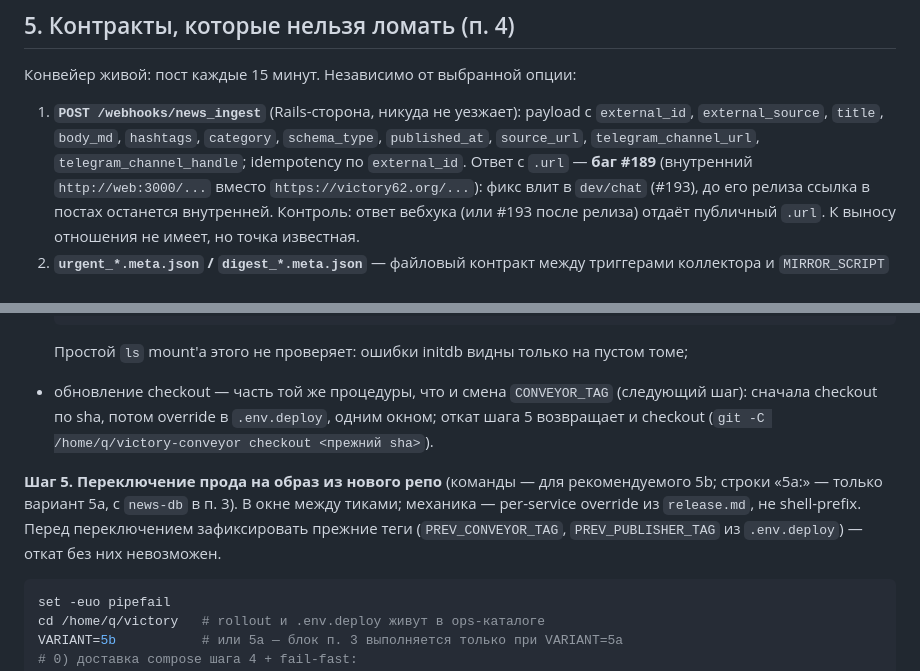
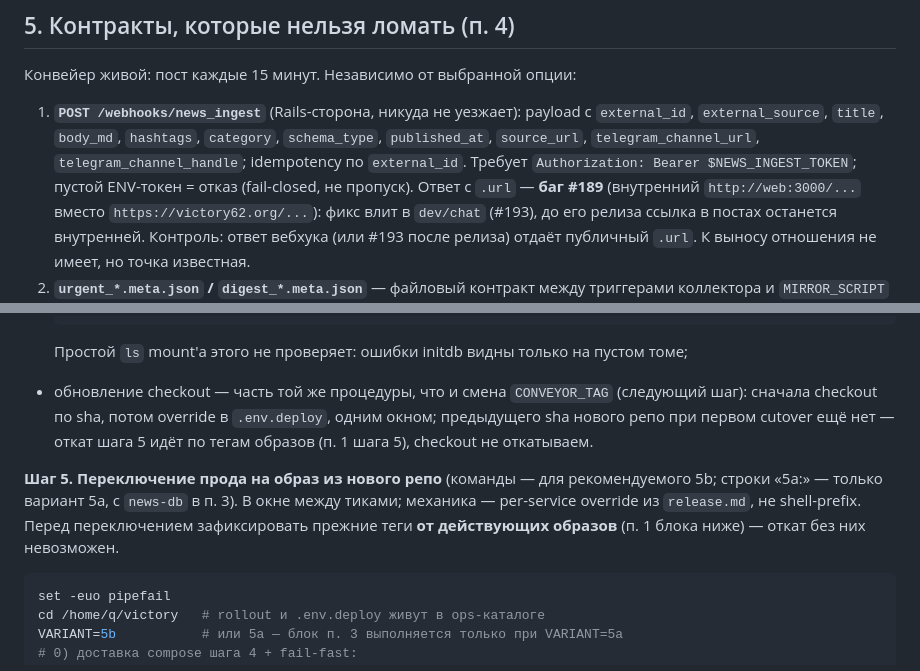
Before and after one commit to nick4man/victory, a Markdown page: docs/runbooks/newsman-extraction.md, 2 parts joined by grey strips. Rendered like a GitHub page.

````diff
--- a/docs/runbooks/newsman-extraction.md
+++ b/docs/runbooks/newsman-extraction.md
@@ -140,7 +139,8 @@ schema initdb (`services/urgent-news-collector/schema` монтируется в
    payload с `external_id`, `external_source`, `title`, `body_md`,
    `hashtags`, `category`, `schema_type`, `published_at`, `source_url`,
    `telegram_channel_url`, `telegram_channel_handle`; idempotency по
-   `external_id`.
+   `external_id`. Требует `Authorization: Bearer $NEWS_INGEST_TOKEN`; пустой
+   ENV-токен = отказ (fail-closed, не пропуск).
    Ответ с `.url` — **баг #189** (внутренний `http://web:3000/...` вместо
    `https://victory62.org/...`): фикс влит в `dev/chat` (#193), до его
    релиза ссылка в постах останется внутренней. Контроль: ответ вебхука
@@ -365,19 +361,17 @@ initdb-схема и код образа разойдутся молча:
   docker rm -f newsdb-smoke && docker volume rm smoke_initdb && trap - EXIT
   ```
 
-  Простой `ls` mount'а этого не проверяет: ошибки initdb видны только на
-  пустом томе;
+  Простой `ls` mount'а этого не проверяет: ошибки initdb видны только на пустом томе;
 - обновление checkout — часть той же процедуры, что и смена `CONVEYOR_TAG`
   (следующий шаг): сначала checkout по sha, потом override в `.env.deploy`,
-  одним окном; откат шага 5 возвращает и checkout (`git -C
-  /home/q/victory-conveyor checkout <прежний sha>`).
+  одним окном; предыдущего sha нового репо при первом cutover ещё нет —
+  откат шага 5 идёт по тегам образов (п. 1 шага 5), checkout не откатываем.
 
 **Шаг 5. Переключение прода на образ из нового репо** (команды — для
 рекомендуемого 5b; строки «5a:» — только вариант 5a, с `news-db` в п. 3).
 В окне между тиками; механика — per-service override из `release.md`, не
-shell-prefix. Перед переключением зафиксировать прежние теги
-(`PREV_CONVEYOR_TAG`, `PREV_PUBLISHER_TAG` из `.env.deploy`) — откат без
-них невозможен.
+shell-prefix. Перед переключением зафиксировать прежние теги **от действующих
+образов** (п. 1 блока ниже) — откат без них невозможен.
 
 ```bash
 set -euo pipefail
````
Also changed, not shown: other parts of docs/runbooks/newsman-extraction.md (+25 -25 lines).
